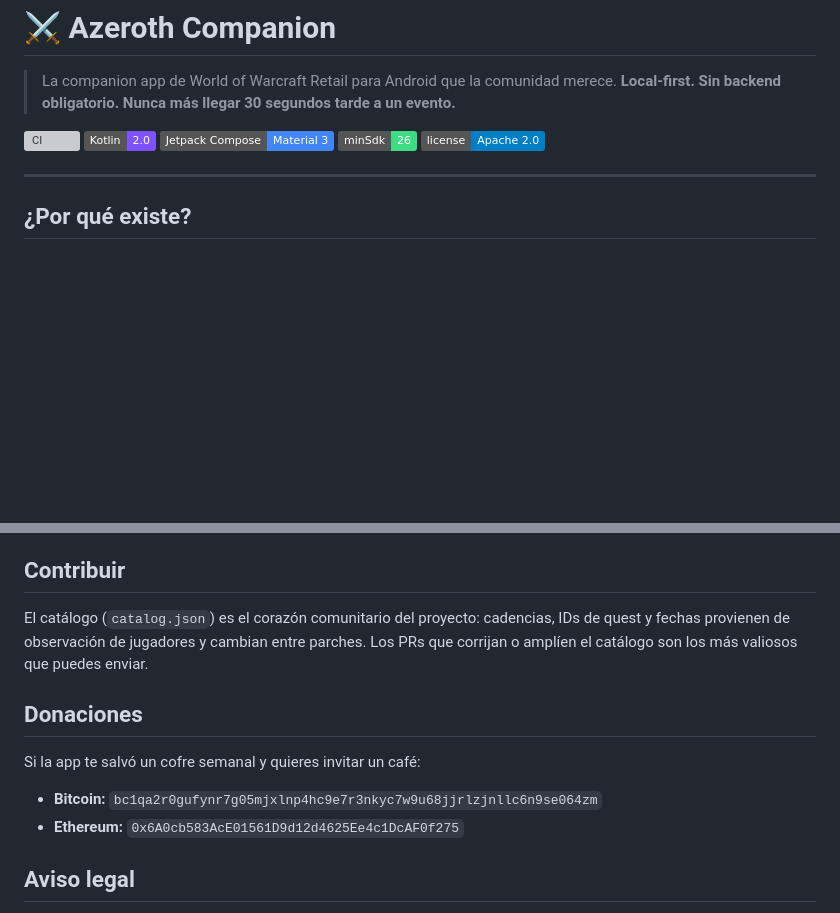
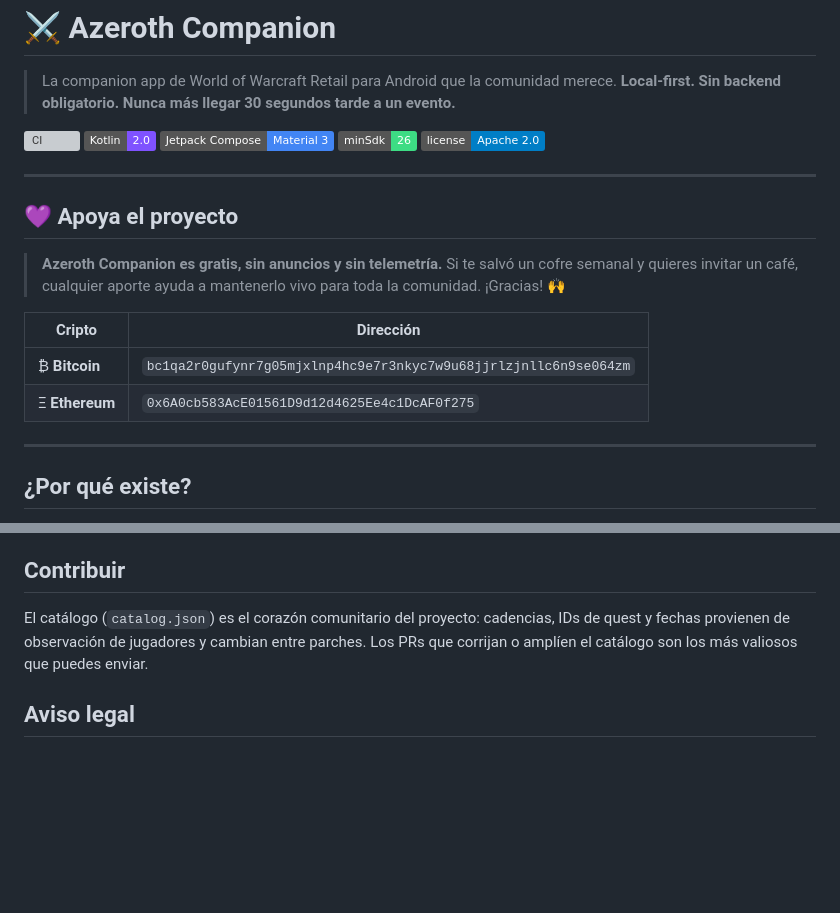
Before and after one commit to hatysquarepants0310/wowapp, a Markdown page: README.md, 2 parts joined by grey strips. Drawn GitHub-style; badges without logos; blank space fills up the shorter version; grey boxes are pictures that could not be loaded.

Commit message:
Feature crypto donations prominently near the top of the README
Move the Bitcoin/Ethereum donation addresses to a styled block right
under the badges so visitors see them first.

Co-Authored-By: Claude Fable 5 <noreply@anthropic.com>
Claude-Session: https://claude.ai/code/session_01NmKv8uZqHTqfCKAnq4JRnb

```diff
--- a/README.md
+++ b/README.md
@@ -8,6 +8,19 @@
 ![Compose](https://img.shields.io/badge/Jetpack%20Compose-Material%203-4285F4?logo=jetpackcompose&logoColor=white)
 ![minSdk](https://img.shields.io/badge/minSdk-26-3DDC84?logo=android&logoColor=white)
 ![License](https://img.shields.io/badge/license-Apache%202.0-blue)
+
+---
+
+## 💜 Apoya el proyecto
+
+> **Azeroth Companion es gratis, sin anuncios y sin telemetría.** Si te salvó un cofre
+> semanal y quieres invitar un café, cualquier aporte ayuda a mantenerlo vivo para toda
+> la comunidad. ¡Gracias! 🙌
+
+| Cripto | Dirección |
+|---|---|
+| ₿ **Bitcoin** | `bc1qa2r0gufynr7g05mjxlnp4hc9e7r3nkyc7w9u68jjrlzjnllc6n9se064zm` |
+| Ξ **Ethereum** | `0x6A0cb583AcE01561D9d12d4625Ee4c1DcAF0f275` |
 
 ---
 
@@ -128,13 +141,6 @@ El catálogo (`catalog.json`) es el corazón comunitario del proyecto: cadencias
 y fechas provienen de observación de jugadores y cambian entre parches. Los PRs que corrijan
 o amplíen el catálogo son los más valiosos que puedes enviar.
 
-## Donaciones
-
-Si la app te salvó un cofre semanal y quieres invitar un café:
-
-- **Bitcoin:** `bc1qa2r0gufynr7g05mjxlnp4hc9e7r3nkyc7w9u68jjrlzjnllc6n9se064zm`
-- **Ethereum:** `0x6A0cb583AcE01561D9d12d4625Ee4c1DcAF0f275`
-
 ## Aviso legal
 
 World of Warcraft® y Battle.net® son marcas registradas de Blizzard Entertainment, Inc.
```
